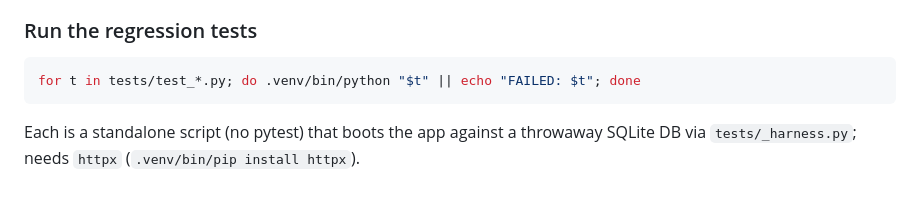
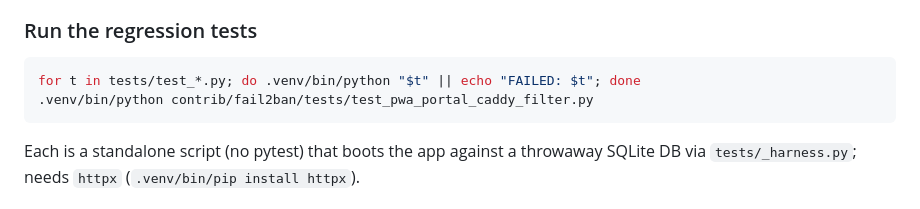
Before and after one commit to jacob-scheatzle/claude-pwa-portal, a Markdown page: CLAUDE.md, the part around the change. GitHub-like rendering.

````diff
--- a/CLAUDE.md
+++ b/CLAUDE.md
@@ -108,6 +108,7 @@ cron; see `contrib/scripts/README.md`.
 ### Run the regression tests
 ```bash
 for t in tests/test_*.py; do .venv/bin/python "$t" || echo "FAILED: $t"; done
+.venv/bin/python contrib/fail2ban/tests/test_pwa_portal_caddy_filter.py
 ```
 Each is a standalone script (no pytest) that boots the app against a throwaway
 SQLite DB via `tests/_harness.py`; needs `httpx` (`.venv/bin/pip install httpx`).
````
Also changed, not shown: docs/project-state.md (+18 -5 lines).
